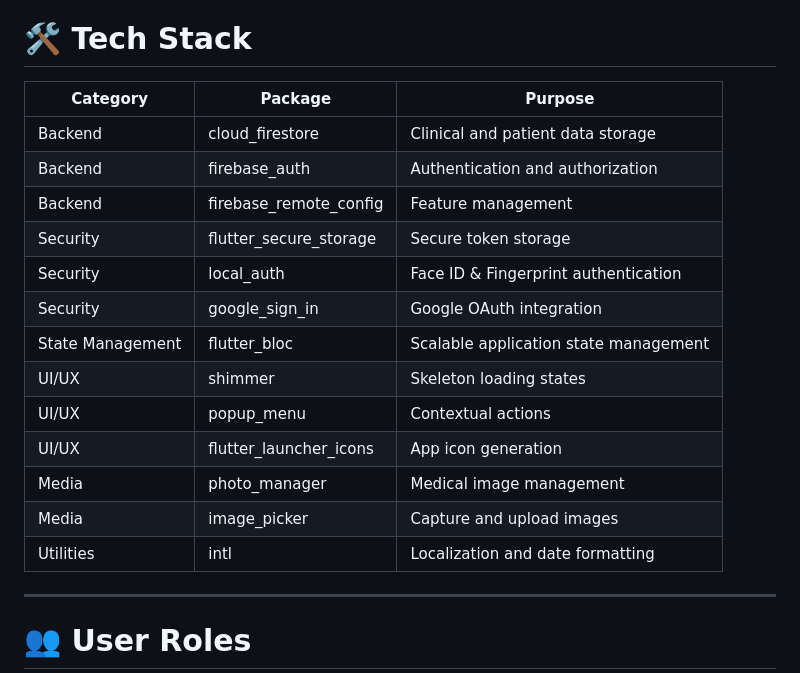
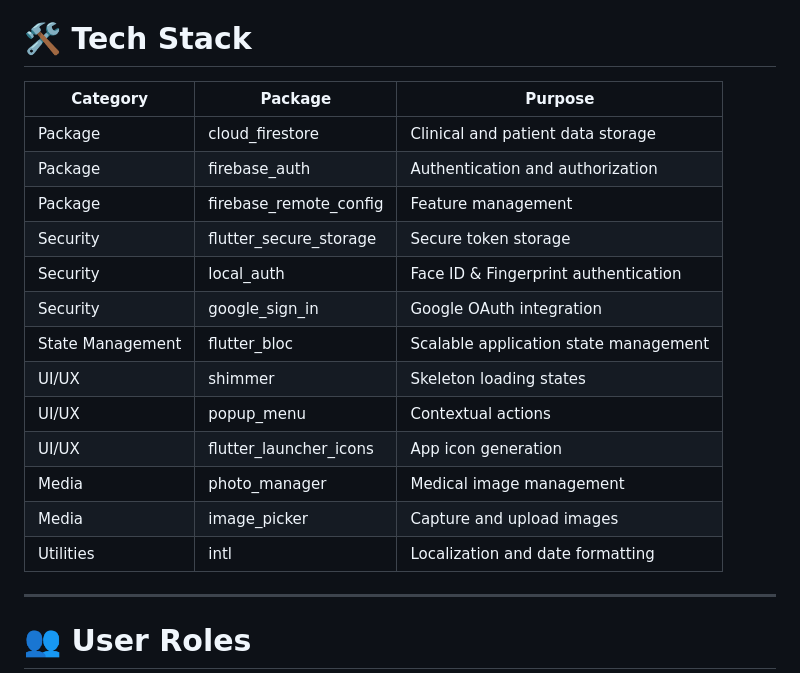
Before and after one commit to YiraApp/yira_clinx_mobile, a Markdown page: README.md, the part around one of its changes. Rendered like a GitHub page.

```diff
--- a/README.md
+++ b/README.md
@@ -119,21 +119,21 @@ Organization
 
 # 🛠️ Tech Stack
 
-| Category | Package | Purpose |
-|-----------|----------|----------|
-| Backend | cloud_firestore | Clinical and patient data storage |
-| Backend | firebase_auth | Authentication and authorization |
-| Backend | firebase_remote_config | Feature management |
-| Security | flutter_secure_storage | Secure token storage |
-| Security | local_auth | Face ID & Fingerprint authentication |
-| Security | google_sign_in | Google OAuth integration |
+| Category         | Package | Purpose |
+|------------------|----------|----------|
+| Package          | cloud_firestore | Clinical and patient data storage |
+| Package          | firebase_auth | Authentication and authorization |
+| Package          | firebase_remote_config | Feature management |
+| Security         | flutter_secure_storage | Secure token storage |
+| Security         | local_auth | Face ID & Fingerprint authentication |
+| Security         | google_sign_in | Google OAuth integration |
 | State Management | flutter_bloc | Scalable application state management |
-| UI/UX | shimmer | Skeleton loading states |
-| UI/UX | popup_menu | Contextual actions |
-| UI/UX | flutter_launcher_icons | App icon generation |
-| Media | photo_manager | Medical image management |
-| Media | image_picker | Capture and upload images |
-| Utilities | intl | Localization and date formatting |
+| UI/UX            | shimmer | Skeleton loading states |
+| UI/UX            | popup_menu | Contextual actions |
+| UI/UX            | flutter_launcher_icons | App icon generation |
+| Media            | photo_manager | Medical image management |
+| Media            | image_picker | Capture and upload images |
+| Utilities        | intl | Localization and date formatting |
 
 ---
 
```
Also changed, not shown: other parts of README.md (+1 -42 lines).
